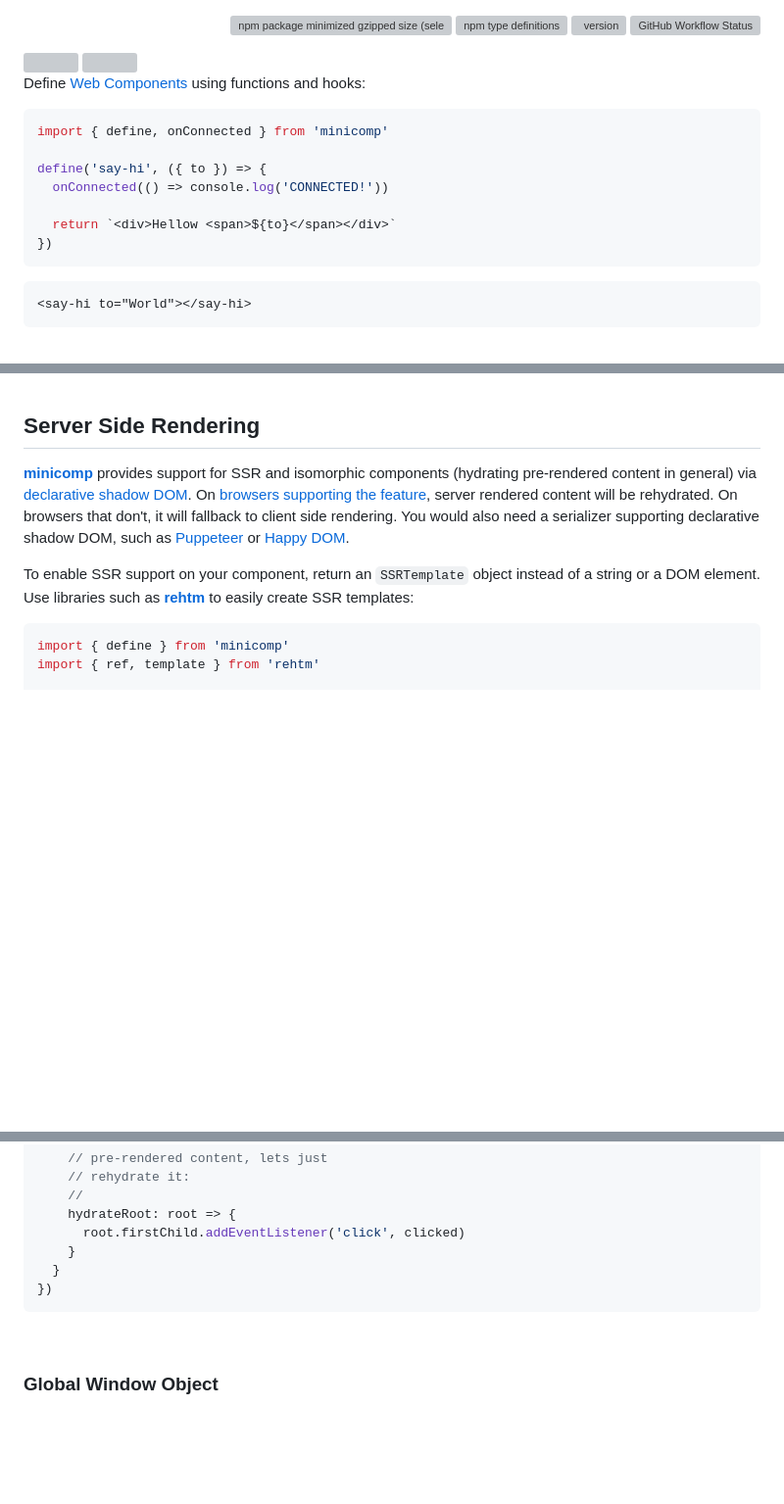
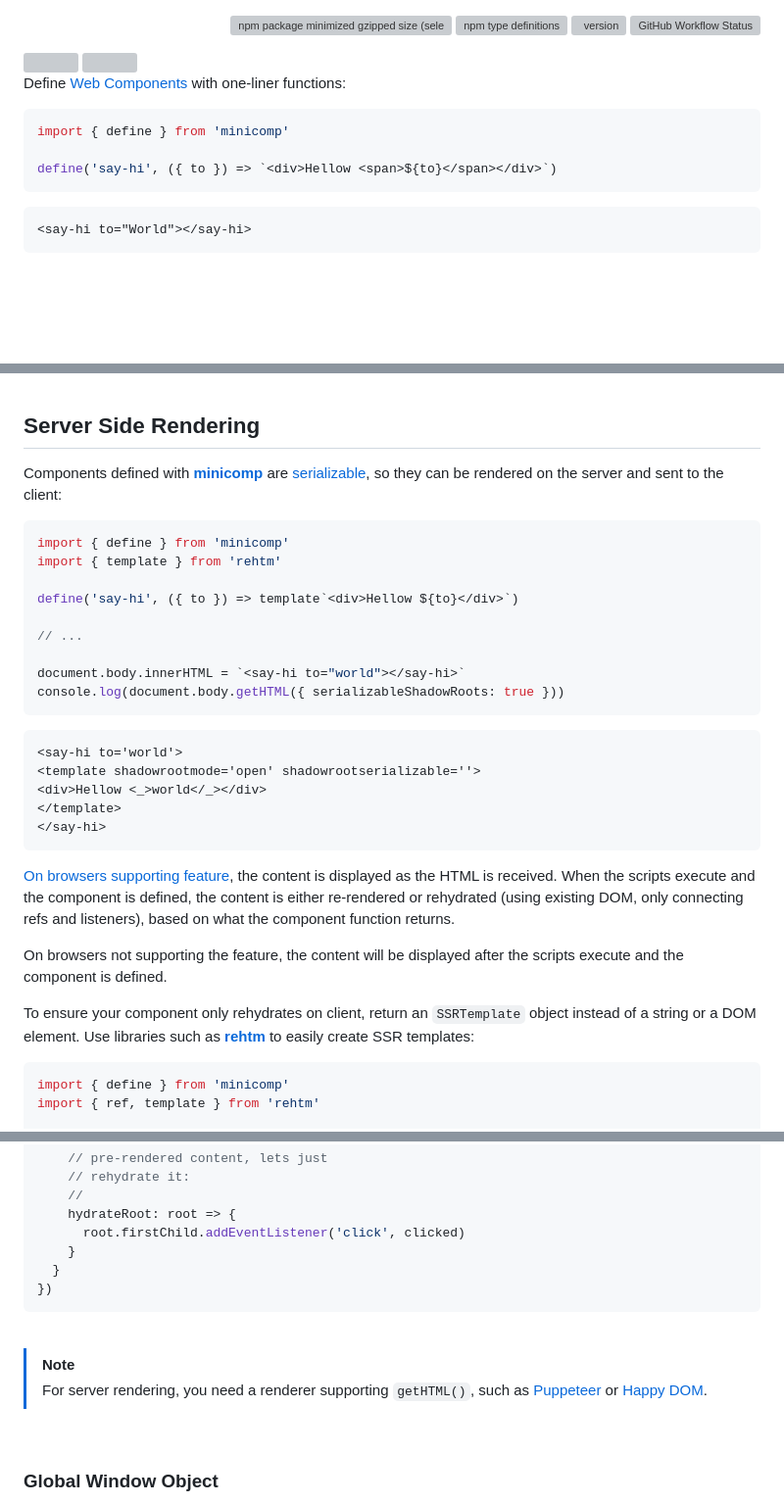
Before and after one commit to loreanvictor/minicomp, a Markdown page: README.md, 3 parts joined by grey strips. Shown at 98% size. GitHub-like rendering; blank space fills up the shorter version; grey boxes are pictures that could not be loaded.

Commit message:
Revise Web Components definition and SSR instructions
Updated examples for defining Web Components and added SSR support details.

````diff
--- a/README.md
+++ b/README.md
@@ -10,16 +10,12 @@
 <img src="logo-dark.svg#gh-dark-mode-only" height="56px"/>
 <img src="logo-light.svg#gh-light-mode-only" height="56px"/>
 
-Define [Web Components](https://developer.mozilla.org/en-US/docs/Web/Web_Components) using functions and hooks:
+Define [Web Components](https://developer.mozilla.org/en-US/docs/Web/Web_Components) with one-liner functions:
 
 ```javascript
-import { define, onConnected } from 'minicomp'
+import { define } from 'minicomp'
 
-define('say-hi', ({ to }) => {
-  onConnected(() => console.log('CONNECTED!'))
-
-  return `<div>Hellow <span>${to}</span></div>`
-})
+define('say-hi', ({ to }) => `<div>Hellow <span>${to}</span></div>`)
 ```
 ```html
 <say-hi to="World"></say-hi>
@@ -468,9 +464,32 @@ define('my-timer', () => {
 
 ## Server Side Rendering
 
-[**minicomp**](.) provides support for SSR and isomorphic components (hydrating pre-rendered content in general) via [declarative shadow DOM](https://github.com/mfreed7/declarative-shadow-dom/blob/master/README.md). On [browsers supporting the feature](https://caniuse.com/?search=declarative%20shadow%20dom), server rendered content will be rehydrated. On browsers that don't, it will fallback to client side rendering. You would also need a serializer supporting declarative shadow DOM, such as [Puppeteer](https://developer.chrome.com/docs/puppeteer/ssr/) or [Happy DOM](https://www.npmjs.com/package/happy-dom).
+Components defined with [**minicomp**](.) are [serializable](https://developer.mozilla.org/en-US/docs/Web/API/ShadowRoot/serializable), so they can be rendered on the server and sent to the client:
 
-To enable SSR support on your component, return an `SSRTemplate` object instead of a string or a DOM element. Use libraries such as [**rehtm**](https://github.com/loreanvictor/rehtm#hydration) to easily create SSR templates:
+```js
+import { define } from 'minicomp'
+import { template } from 'rehtm'
+
+define('say-hi', ({ to }) => template`<div>Hellow ${to}</div>`)
+
+// ...
+
+document.body.innerHTML = `<say-hi to="world"></say-hi>`
+console.log(document.body.getHTML({ serializableShadowRoots: true }))
+```
+```
+<say-hi to='world'>
+<template shadowrootmode='open' shadowrootserializable=''>
+<div>Hellow <_>world</_></div>
+</template>
+</say-hi>
+```
+
+[On browsers supporting feature](https://caniuse.com/?search=declarative%20shadow%20dom), the content is displayed as the HTML is received. When the scripts execute and the component is defined, the content is either re-rendered or rehydrated (using existing DOM, only connecting refs and listeners), based on what the component function returns.
+
+On browsers not supporting the feature, the content will be displayed after the scripts execute and the component is defined.
+
+To ensure your component only rehydrates on client, return an `SSRTemplate` object instead of a string or a DOM element. Use libraries such as [**rehtm**](https://github.com/loreanvictor/rehtm#hydration) to easily create SSR templates:
 
 ```js
 import { define } from 'minicomp'
@@ -523,6 +542,11 @@ define('my-comp', () => {
   }
 })
 ```
+
+<br>
+
+> [!NOTE]
+> For server rendering, you need a renderer supporting `getHTML()`, such as [Puppeteer](https://developer.chrome.com/docs/puppeteer/ssr/) or [Happy DOM](https://www.npmjs.com/package/happy-dom).
 
 <br>
 
````
